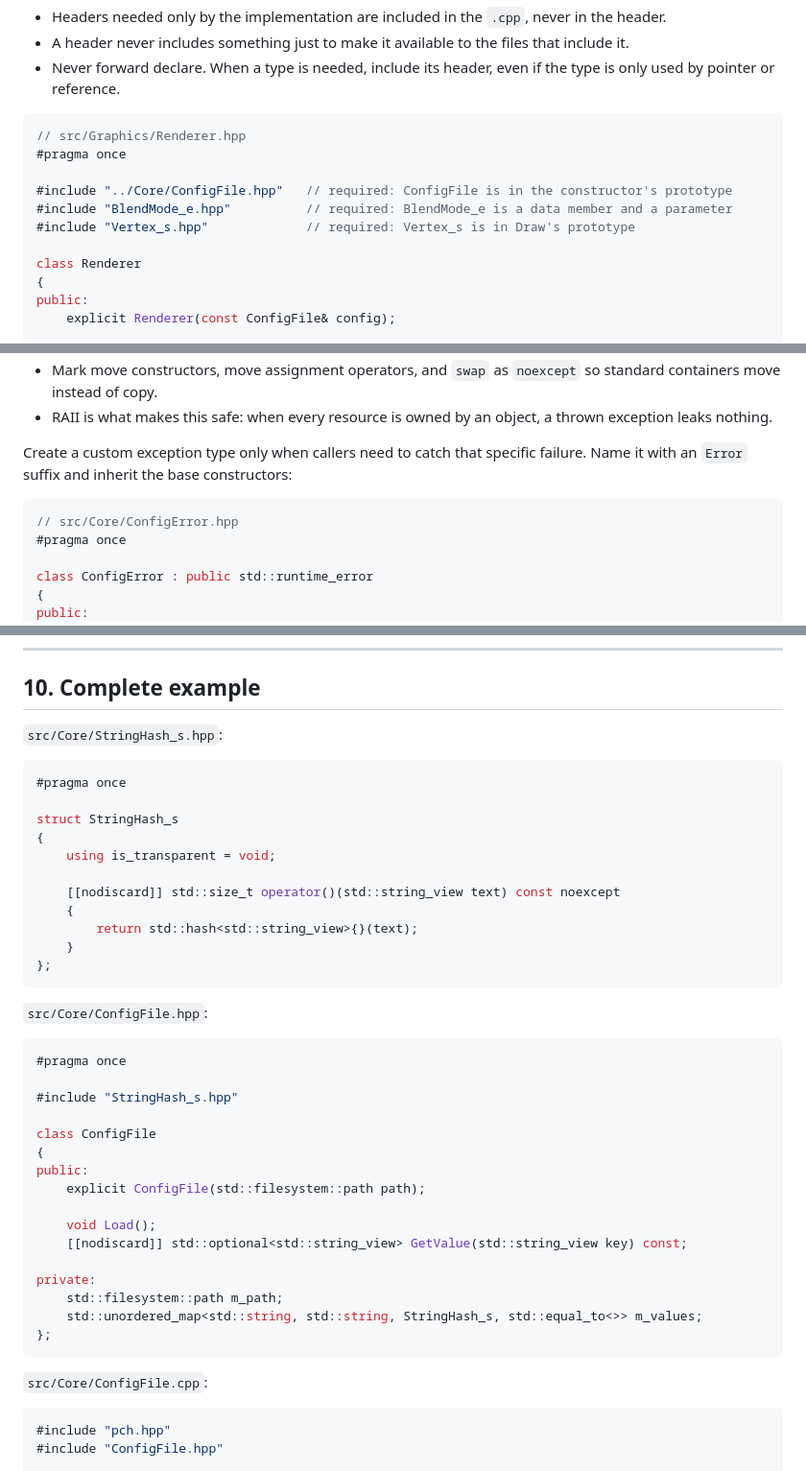
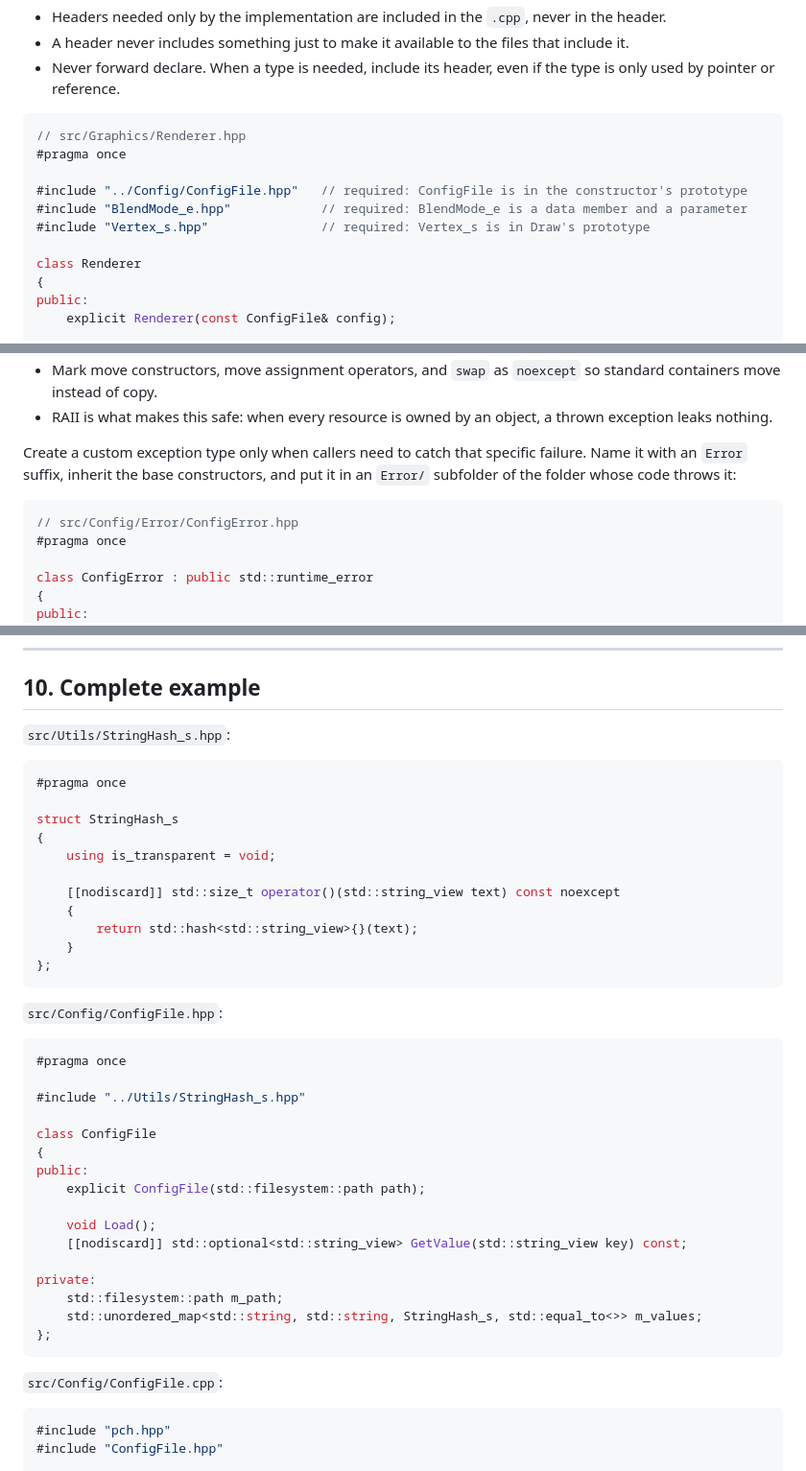
Before and after one commit to ineedbots/lc-headless, a Markdown page: docs/CONVENTIONS.md, 3 parts joined by grey strips. Shown at 96% size. GitHub-like rendering.

````diff
--- a/docs/CONVENTIONS.md
+++ b/docs/CONVENTIONS.md
@@ -286,9 +292,9 @@ A header includes another header only when the header itself requires it: a clas
 // src/Graphics/Renderer.hpp
 #pragma once
 
-#include "../Core/ConfigFile.hpp"   // required: ConfigFile is in the constructor's prototype
-#include "BlendMode_e.hpp"          // required: BlendMode_e is a data member and a parameter
-#include "Vertex_s.hpp"             // required: Vertex_s is in Draw's prototype
+#include "../Config/ConfigFile.hpp"   // required: ConfigFile is in the constructor's prototype
+#include "BlendMode_e.hpp"            // required: BlendMode_e is a data member and a parameter
+#include "Vertex_s.hpp"               // required: Vertex_s is in Draw's prototype
 
 class Renderer
 {
@@ -736,10 +742,10 @@ Failures are reported by throwing exceptions. Functions don't return `bool` or e
 - Mark move constructors, move assignment operators, and `swap` as `noexcept` so standard containers move instead of copy.
 - RAII is what makes this safe: when every resource is owned by an object, a thrown exception leaks nothing.
 
-Create a custom exception type only when callers need to catch that specific failure. Name it with an `Error` suffix and inherit the base constructors:
+Create a custom exception type only when callers need to catch that specific failure. Name it with an `Error` suffix, inherit the base constructors, and put it in an `Error/` subfolder of the folder whose code throws it:
 
 ```cpp
-// src/Core/ConfigError.hpp
+// src/Config/Error/ConfigError.hpp
 #pragma once
 
 class ConfigError : public std::runtime_error
@@ -925,7 +931,7 @@ public:
 
 ## 10. Complete example
 
-`src/Core/StringHash_s.hpp`:
+`src/Utils/StringHash_s.hpp`:
 
 ```cpp
 #pragma once
@@ -941,12 +947,12 @@ struct StringHash_s
 };
 ```
 
-`src/Core/ConfigFile.hpp`:
+`src/Config/ConfigFile.hpp`:
 
 ```cpp
 #pragma once
 
-#include "StringHash_s.hpp"
+#include "../Utils/StringHash_s.hpp"
 
 class ConfigFile
 {
@@ -962,7 +968,7 @@ private:
 };
 ```
 
-`src/Core/ConfigFile.cpp`:
+`src/Config/ConfigFile.cpp`:
 
 ```cpp
 #include "pch.hpp"
````
Also changed, not shown: other parts of docs/CONVENTIONS.md (+36 -30 lines).
